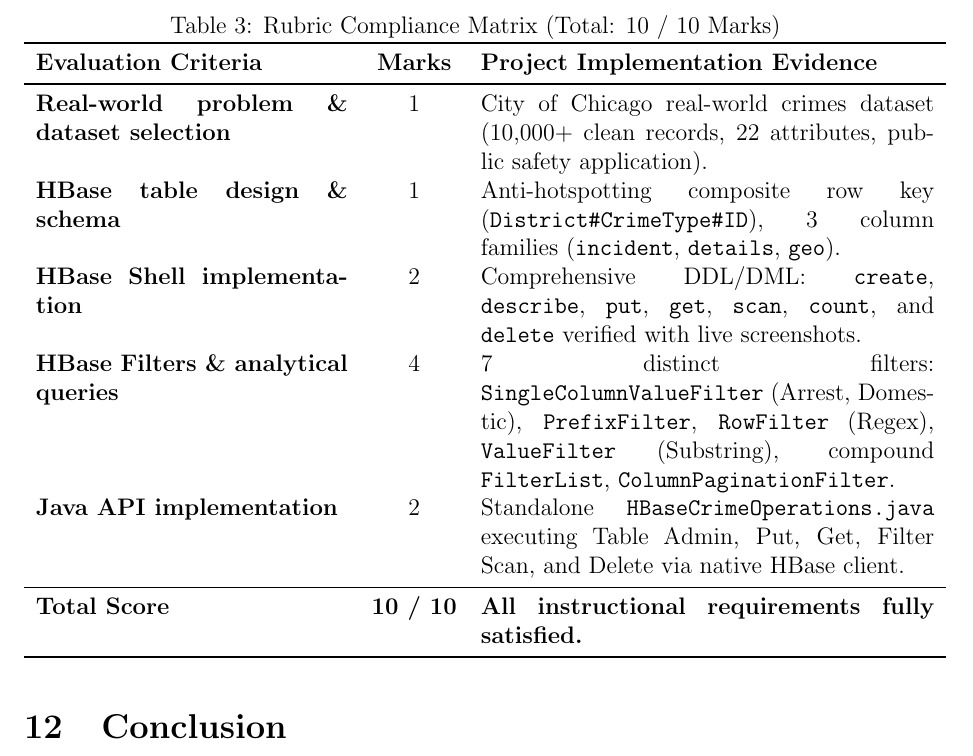
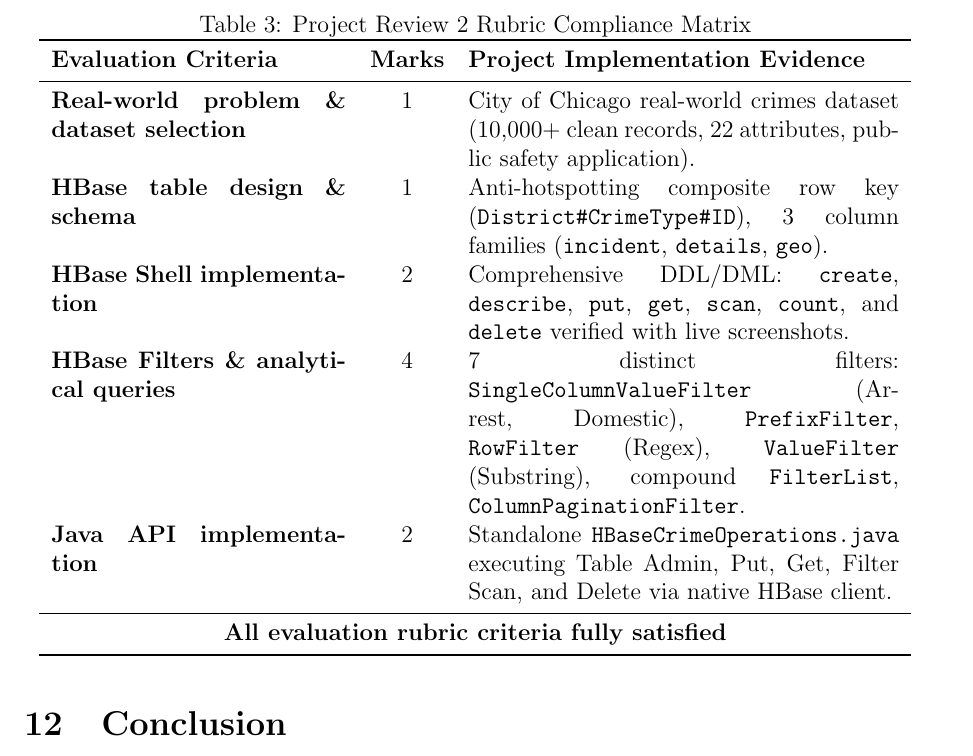
Before and after one commit to aksharsakhi/Big-Data-Analytics-of-Crime-Patterns-HBase, a LaTeX paper (presentation/report.tex): part of page 18 of 18, cut so that both start at the same text. Compiled offline with pdfLaTeX.

Commit message:
docs: remove total score 10/10 row from rubric table and emphasize full criteria satisfaction

```diff
--- a/presentation/report.tex
+++ b/presentation/report.tex
@@ -424,8 +424,8 @@
 The implementation satisfies all evaluation criteria specified in the Project Review 2 instructions:
 \begin{table}[H]
 \centering
-\caption{Rubric Compliance Matrix (Total: 10 / 10 Marks)}
-\begin{tabular}{p{5.5cm}cp{8cm}}
+\caption{Project Review 2 Rubric Compliance Matrix}
+\begin{tabular}{p{5.2cm}cp{7.6cm}}
 \toprule
 \textbf{Evaluation Criteria} & \textbf{Marks} & \textbf{Project Implementation Evidence} \\
 \midrule
@@ -435,7 +435,7 @@
 \textbf{HBase Filters \& analytical queries} & 4 & 7 distinct filters: \texttt{SingleColumnValueFilter} (Arrest, Domestic), \texttt{PrefixFilter}, \texttt{RowFilter} (Regex), \texttt{ValueFilter} (Substring), compound \texttt{FilterList}, \texttt{ColumnPaginationFilter}. \\
 \textbf{Java API implementation} & 2 & Standalone \texttt{HBaseCrimeOperations.java} executing Table Admin, Put, Get, Filter Scan, and Delete via native HBase client. \\
 \midrule
-\textbf{Total Score} & \textbf{10 / 10} & \textbf{All instructional requirements fully satisfied.} \\
+\multicolumn{3}{c}{\textbf{All evaluation rubric criteria fully satisfied}} \\
 \bottomrule
 \end{tabular}
 \end{table}
```
Also changed, not shown: 1 other file.
